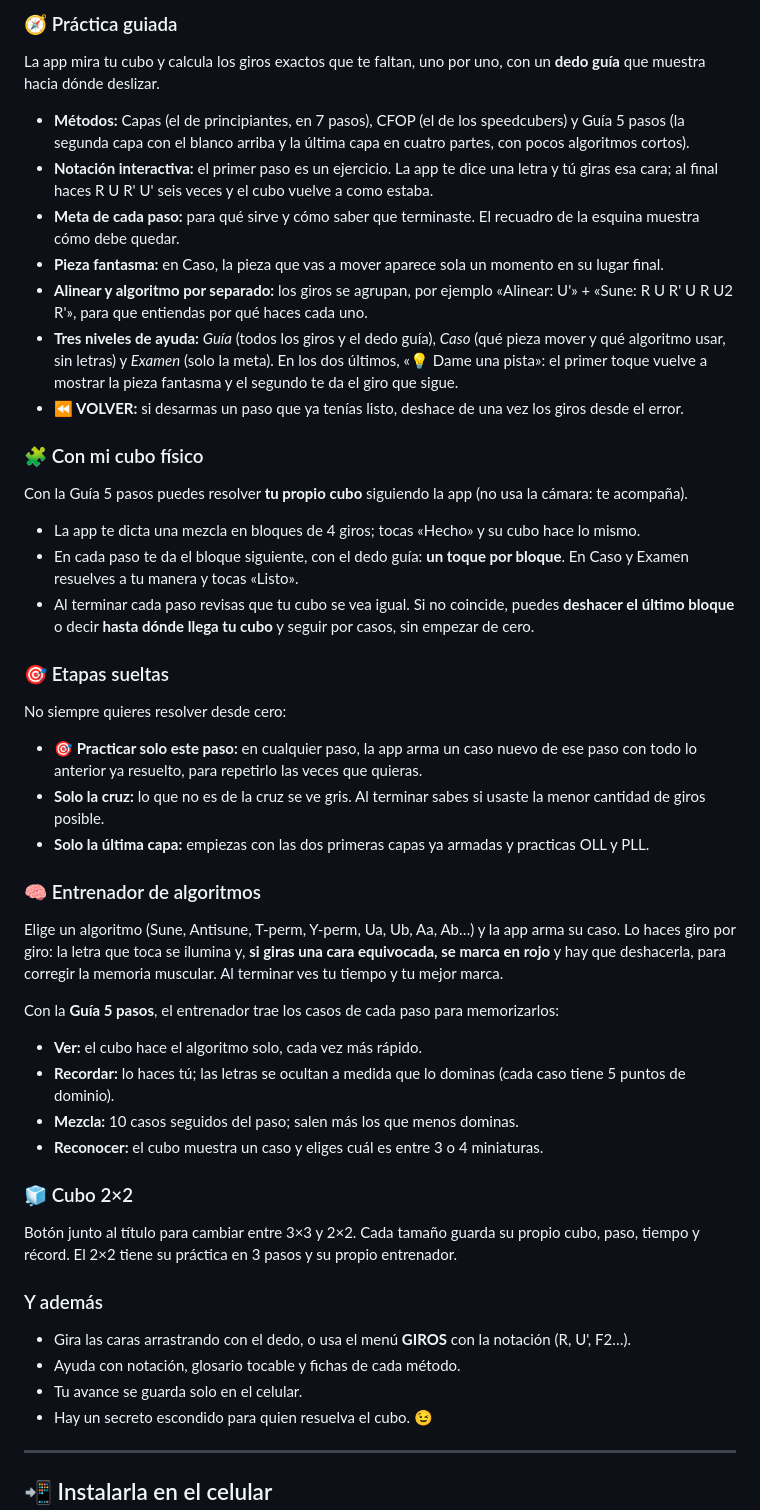
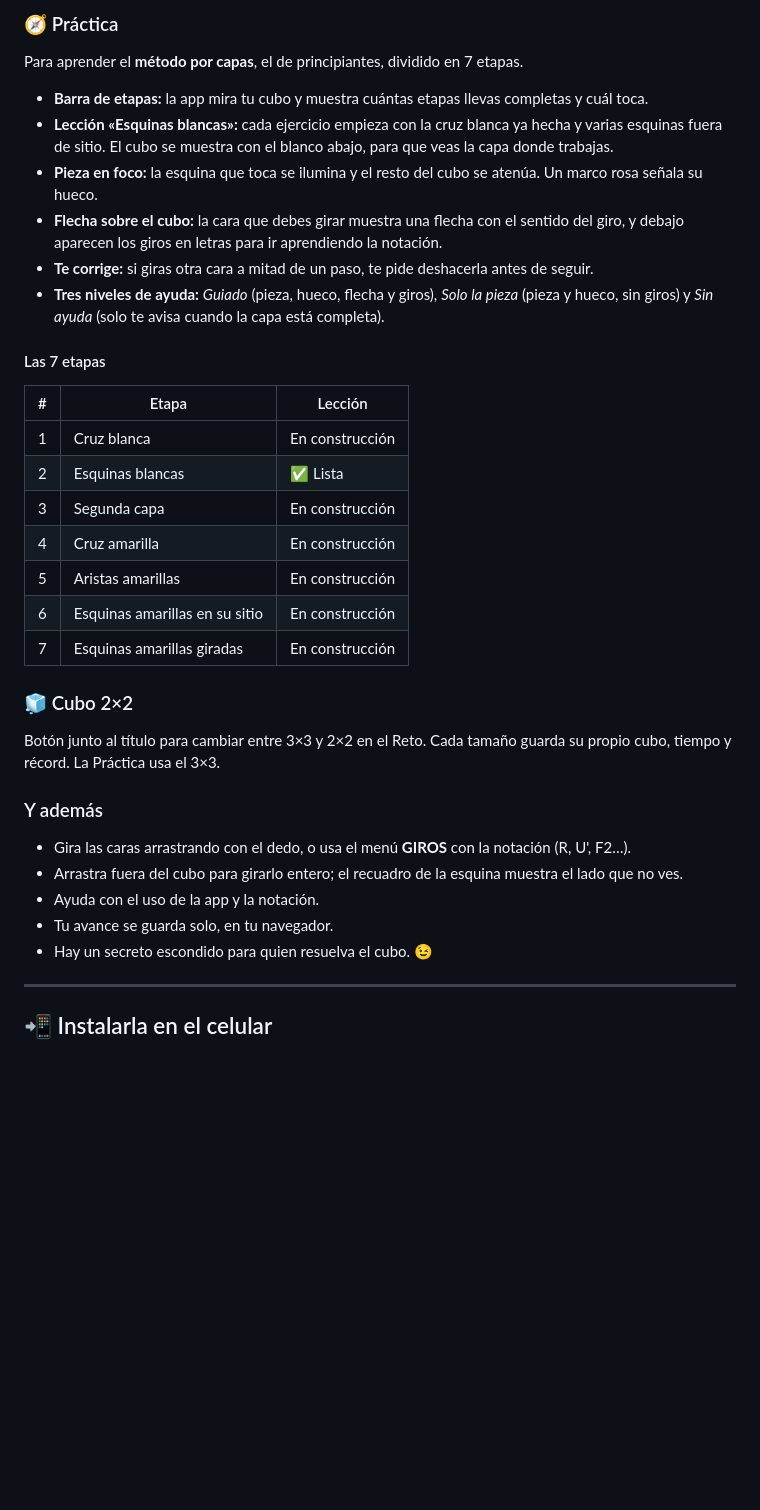
Before and after one commit to byarcy/cubo-rubik, a Markdown page: README.md, the part around one of its changes. Drawn GitHub-style; blank space fills up the shorter version.

```diff
--- a/README.md
+++ b/README.md
@@ -35,42 +37,34 @@ Mezcla el cubo y resuélvelo contra el reloj. El tiempo empieza con tu primer gi
 
-### 🧭 Práctica guiada
-La app mira tu cubo y calcula los giros exactos que te faltan, uno por uno, con un **dedo guía** que muestra hacia dónde deslizar.
-- **Métodos:** Capas (el de principiantes, en 7 pasos), CFOP (el de los speedcubers) y Guía 5 pasos (la segunda capa con el blanco arriba y la última capa en cuatro partes, con pocos algoritmos cortos).
-- **Notación interactiva:** el primer paso es un ejercicio. La app te dice una letra y tú giras esa cara; al final haces R U R' U' seis veces y el cubo vuelve a como estaba.
-- **Meta de cada paso:** para qué sirve y cómo saber que terminaste. El recuadro de la esquina muestra cómo debe quedar.
-- **Pieza fantasma:** en Caso, la pieza que vas a mover aparece sola un momento en su lugar final.
-- **Alinear y algoritmo por separado:** los giros se agrupan, por ejemplo «Alinear: U'» + «Sune: R U R' U R U2 R'», para que entiendas por qué haces cada uno.
-- **Tres niveles de ayuda:** *Guía* (todos los giros y el dedo guía), *Caso* (qué pieza mover y qué algoritmo usar, sin letras) y *Examen* (solo la meta). En los dos últimos, «💡 Dame una pista»: el primer toque vuelve a mostrar la pieza fantasma y el segundo te da el giro que sigue.
-- **⏪ VOLVER:** si desarmas un paso que ya tenías listo, deshace de una vez los giros desde el error.
+### 🧭 Práctica
+Para aprender el **método por capas**, el de principiantes, dividido en 7 etapas.
 
-### 🧩 Con mi cubo físico
-Con la Guía 5 pasos puedes resolver **tu propio cubo** siguiendo la app (no usa la cámara: te acompaña).
-- La app te dicta una mezcla en bloques de 4 giros; tocas «Hecho» y su cubo hace lo mismo.
-- En cada paso te da el bloque siguiente, con el dedo guía: **un toque por bloque**. En Caso y Examen resuelves a tu manera y tocas «Listo».
-- Al terminar cada paso revisas que tu cubo se vea igual. Si no coincide, puedes **deshacer el último bloque** o decir **hasta dónde llega tu cubo** y seguir por casos, sin empezar de cero.
+- **Barra de etapas:** la app mira tu cubo y muestra cuántas etapas llevas completas y cuál toca.
+- **Lección «Esquinas blancas»:** cada ejercicio empieza con la cruz blanca ya hecha y varias esquinas fuera de sitio. El cubo se muestra con el blanco abajo, para que veas la capa donde trabajas.
+- **Pieza en foco:** la esquina que toca se ilumina y el resto del cubo se atenúa. Un marco rosa señala su hueco.
+- **Flecha sobre el cubo:** la cara que debes girar muestra una flecha con el sentido del giro, y debajo aparecen los giros en letras para ir aprendiendo la notación.
+- **Te corrige:** si giras otra cara a mitad de un paso, te pide deshacerla antes de seguir.
+- **Tres niveles de ayuda:** *Guiado* (pieza, hueco, flecha y giros), *Solo la pieza* (pieza y hueco, sin giros) y *Sin ayuda* (solo te avisa cuando la capa está completa).
 
-### 🎯 Etapas sueltas
-No siempre quieres resolver desde cero:
-- **🎯 Practicar solo este paso:** en cualquier paso, la app arma un caso nuevo de ese paso con todo lo anterior ya resuelto, para repetirlo las veces que quieras.
-- **Solo la cruz:** lo que no es de la cruz se ve gris. Al terminar sabes si usaste la menor cantidad de giros posible.
-- **Solo la última capa:** empiezas con las dos primeras capas ya armadas y practicas OLL y PLL.
+#### Las 7 etapas
 
-### 🧠 Entrenador de algoritmos
-Elige un algoritmo (Sune, Antisune, T-perm, Y-perm, Ua, Ub, Aa, Ab…) y la app arma su caso. Lo haces giro por giro: la letra que toca se ilumina y, **si giras una cara equivocada, se marca en rojo** y hay que deshacerla, para corregir la memoria muscular. Al terminar ves tu tiempo y tu mejor marca.
-
-Con la **Guía 5 pasos**, el entrenador trae los casos de cada paso para memorizarlos:
-- **Ver:** el cubo hace el algoritmo solo, cada vez más rápido.
-- **Recordar:** lo haces tú; las letras se ocultan a medida que lo dominas (cada caso tiene 5 puntos de dominio).
-- **Mezcla:** 10 casos seguidos del paso; salen más los que menos dominas.
-- **Reconocer:** el cubo muestra un caso y eliges cuál es entre 3 o 4 miniaturas.
+| # | Etapa | Lección |
+| --- | --- | --- |
+| 1 | Cruz blanca | En construcción |
+| 2 | Esquinas blancas | ✅ Lista |
+| 3 | Segunda capa | En construcción |
+| 4 | Cruz amarilla | En construcción |
+| 5 | Aristas amarillas | En construcción |
+| 6 | Esquinas amarillas en su sitio | En construcción |
+| 7 | Esquinas amarillas giradas | En construcción |
 
 ### 🧊 Cubo 2×2
-Botón junto al título para cambiar entre 3×3 y 2×2. Cada tamaño guarda su propio cubo, paso, tiempo y récord. El 2×2 tiene su práctica en 3 pasos y su propio entrenador.
+Botón junto al título para cambiar entre 3×3 y 2×2 en el Reto. Cada tamaño guarda su propio cubo, tiempo y récord. La Práctica usa el 3×3.
 
 ### Y además
 - Gira las caras arrastrando con el dedo, o usa el menú **GIROS** con la notación (R, U', F2…).
-- Ayuda con notación, glosario tocable y fichas de cada método.
-- Tu avance se guarda solo en el celular.
+- Arrastra fuera del cubo para girarlo entero; el recuadro de la esquina muestra el lado que no ves.
+- Ayuda con el uso de la app y la notación.
+- Tu avance se guarda solo, en tu navegador.
 - Hay un secreto escondido para quien resuelva el cubo. 😉
 
 ---
```
Also changed, not shown: other parts of README.md (+34 -12 lines), capturas/algoritmos.jpg (deleted), capturas/practica.jpg, capturas/reto.jpg, 10 other files.
